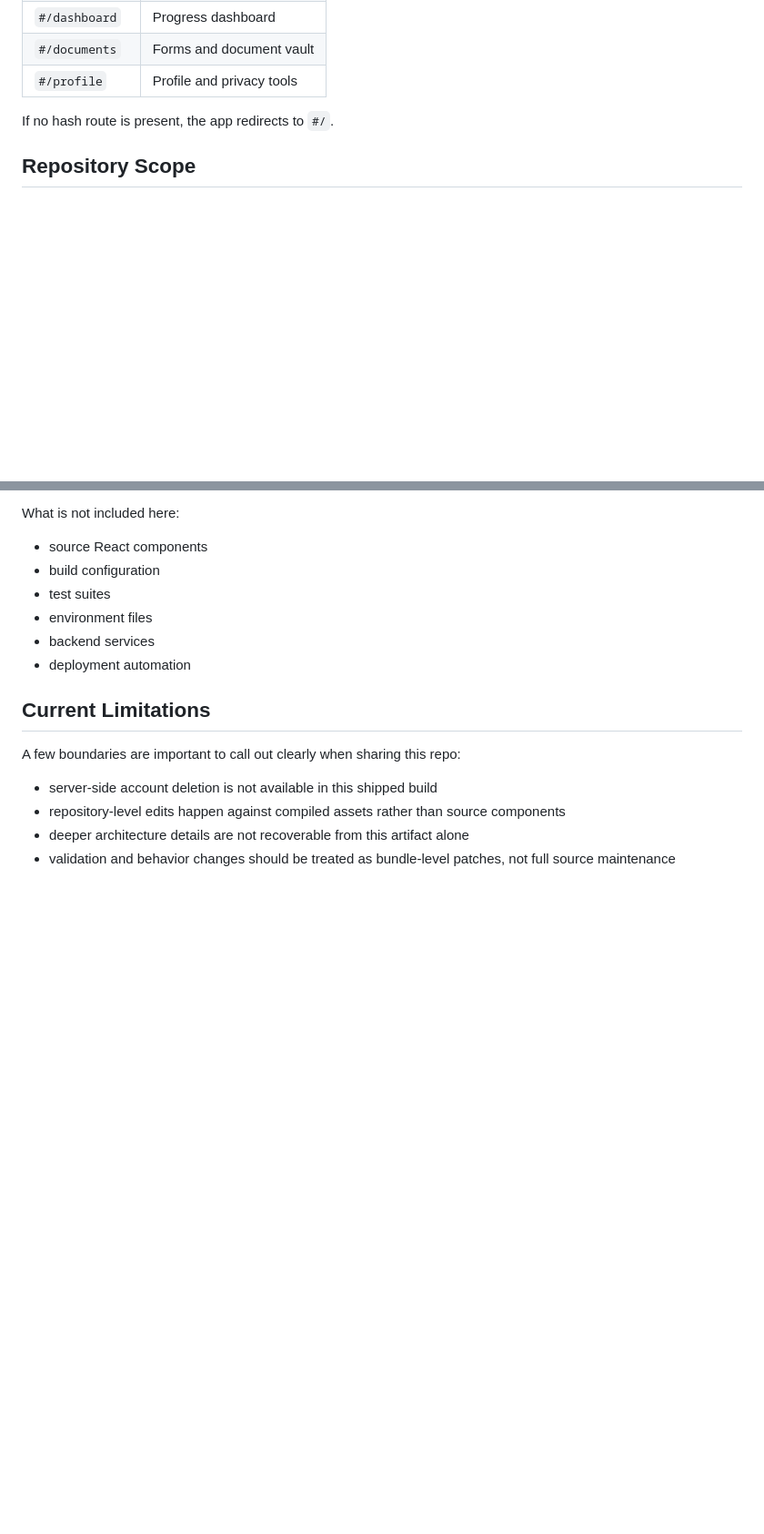
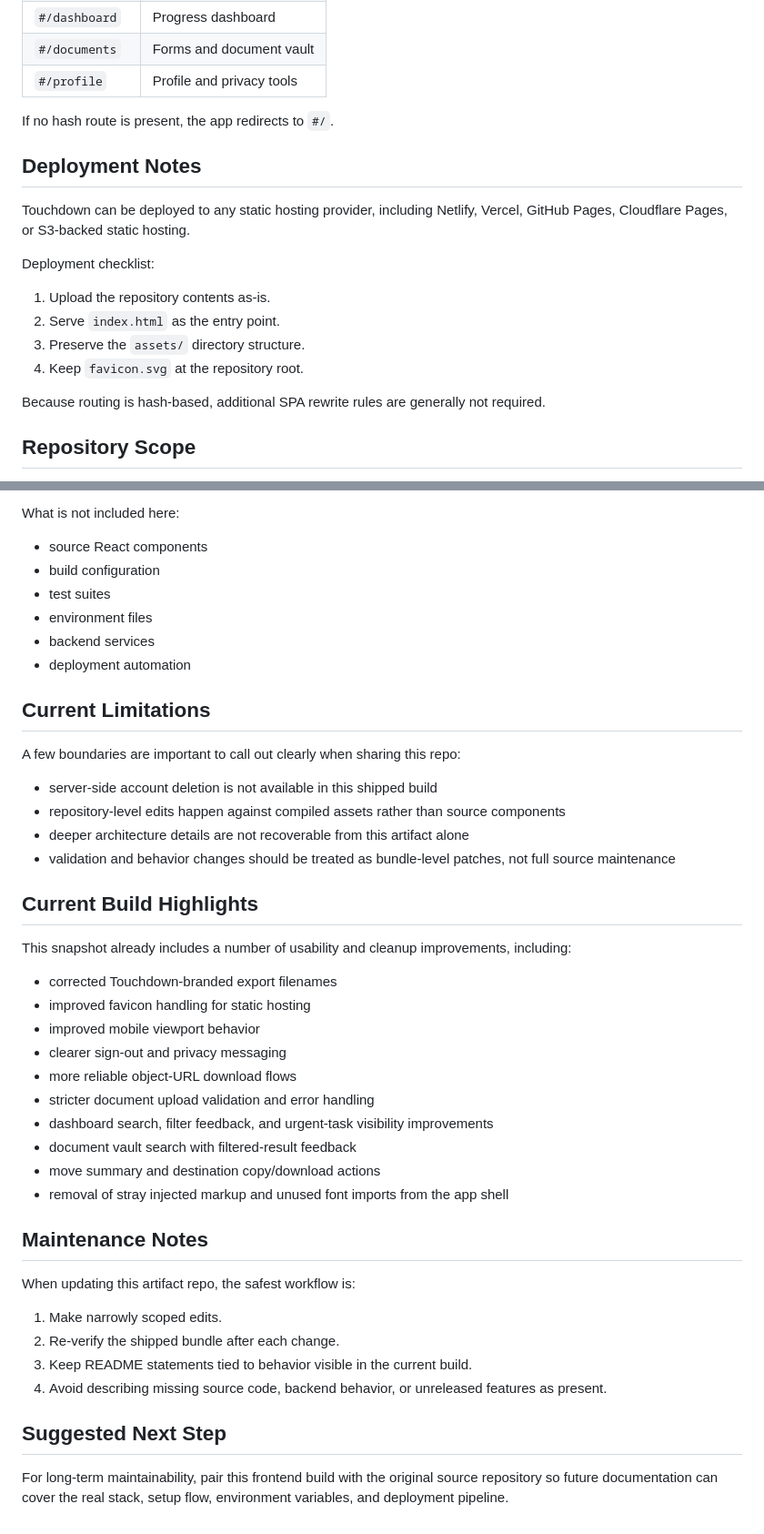
Before and after one commit to deepti-96/TouchDown, a Markdown page: README.md, 2 parts joined by grey strips. Shown at 91% size. Drawn GitHub-style; blank space fills up the shorter version.

Commit message:
Add deployment and maintenance guidance

```diff
--- a/README.md
+++ b/README.md
@@ -74,6 +74,19 @@ The bundled app currently exposes the following client routes.
 
 If no hash route is present, the app redirects to `#/`.
 
+## Deployment Notes
+
+Touchdown can be deployed to any static hosting provider, including Netlify, Vercel, GitHub Pages, Cloudflare Pages, or S3-backed static hosting.
+
+Deployment checklist:
+
+1. Upload the repository contents as-is.
+2. Serve `index.html` as the entry point.
+3. Preserve the `assets/` directory structure.
+4. Keep `favicon.svg` at the repository root.
+
+Because routing is hash-based, additional SPA rewrite rules are generally not required.
+
 ## Repository Scope
 
 This is not the original development repository. It should be treated as a reviewable frontend artifact and deployable product snapshot.
@@ -95,3 +108,31 @@ A few boundaries are important to call out clearly when sharing this repo:
 - repository-level edits happen against compiled assets rather than source components
 - deeper architecture details are not recoverable from this artifact alone
 - validation and behavior changes should be treated as bundle-level patches, not full source maintenance
+
+## Current Build Highlights
+
+This snapshot already includes a number of usability and cleanup improvements, including:
+
+- corrected Touchdown-branded export filenames
+- improved favicon handling for static hosting
+- improved mobile viewport behavior
+- clearer sign-out and privacy messaging
+- more reliable object-URL download flows
+- stricter document upload validation and error handling
+- dashboard search, filter feedback, and urgent-task visibility improvements
+- document vault search with filtered-result feedback
+- move summary and destination copy/download actions
+- removal of stray injected markup and unused font imports from the app shell
+
+## Maintenance Notes
+
+When updating this artifact repo, the safest workflow is:
+
+1. Make narrowly scoped edits.
+2. Re-verify the shipped bundle after each change.
+3. Keep README statements tied to behavior visible in the current build.
+4. Avoid describing missing source code, backend behavior, or unreleased features as present.
+
+## Suggested Next Step
+
+For long-term maintainability, pair this frontend build with the original source repository so future documentation can cover the real stack, setup flow, environment variables, and deployment pipeline.
```
